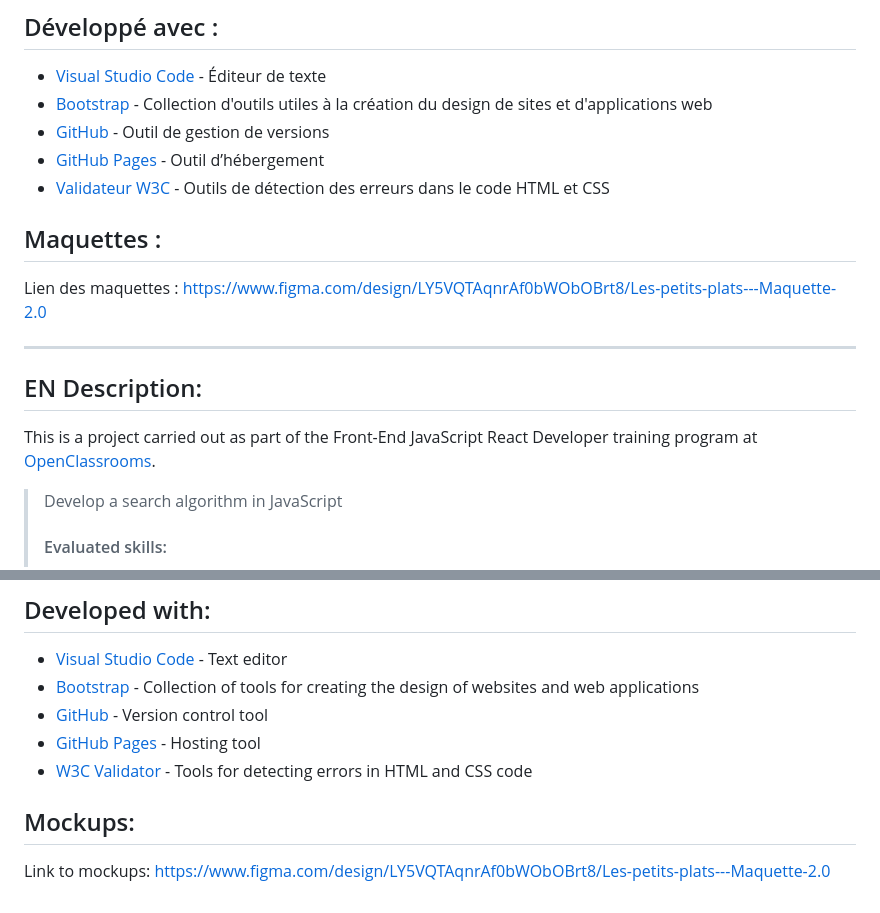
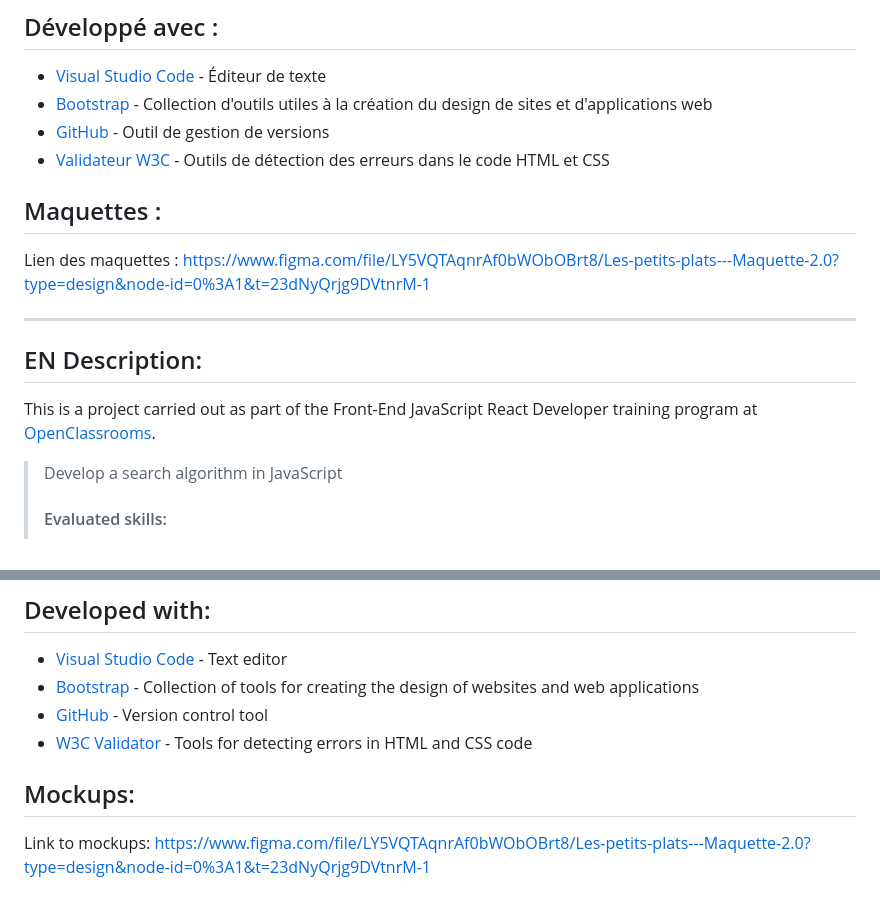
Before and after one commit to miladi-selsabil/les-petits-plats, a Markdown page: README.md, 2 parts joined by grey strips. GitHub-like rendering.

```diff
--- a/README.md
+++ b/README.md
@@ -51,13 +51,12 @@ Ces points doivent absolument être respectés durant le développement :
 -   [Visual Studio Code](https://code.visualstudio.com/) - Éditeur de texte
 -   [Bootstrap](https://getbootstrap.com/) - Collection d'outils utiles à la création du design de sites et d'applications web
 -   [GitHub](https://github.com/) - Outil de gestion de versions
--   [GitHub Pages](https://pages.github.com/) - Outil d’hébergement
 -   [Validateur W3C](https://validator.w3.org/) - Outils de détection des erreurs dans le code HTML et CSS
 
 
 ## Maquettes :
 
-Lien des maquettes : https://www.figma.com/design/LY5VQTAqnrAf0bWObOBrt8/Les-petits-plats---Maquette-2.0
+Lien des maquettes : https://www.figma.com/file/LY5VQTAqnrAf0bWObOBrt8/Les-petits-plats---Maquette-2.0?type=design&node-id=0%3A1&t=23dNyQrjg9DVtnrM-1
 
 ---
 
@@ -110,10 +109,9 @@ That's it!
 -   [Visual Studio Code](https://code.visualstudio.com/) - Text editor
 -   [Bootstrap](https://getbootstrap.com/) - Collection of tools for creating the design of websites and web applications
 -   [GitHub](https://github.com/) - Version control tool
--   [GitHub Pages](https://pages.github.com/) - Hosting tool
 -   [W3C Validator](https://validator.w3.org/) - Tools for detecting errors in HTML and CSS code
 
 
 ## Mockups:
 
-Link to mockups: https://www.figma.com/design/LY5VQTAqnrAf0bWObOBrt8/Les-petits-plats---Maquette-2.0
+Link to mockups: https://www.figma.com/file/LY5VQTAqnrAf0bWObOBrt8/Les-petits-plats---Maquette-2.0?type=design&node-id=0%3A1&t=23dNyQrjg9DVtnrM-1
```
Also changed, not shown: other parts of README.md (+2 -2 lines).
